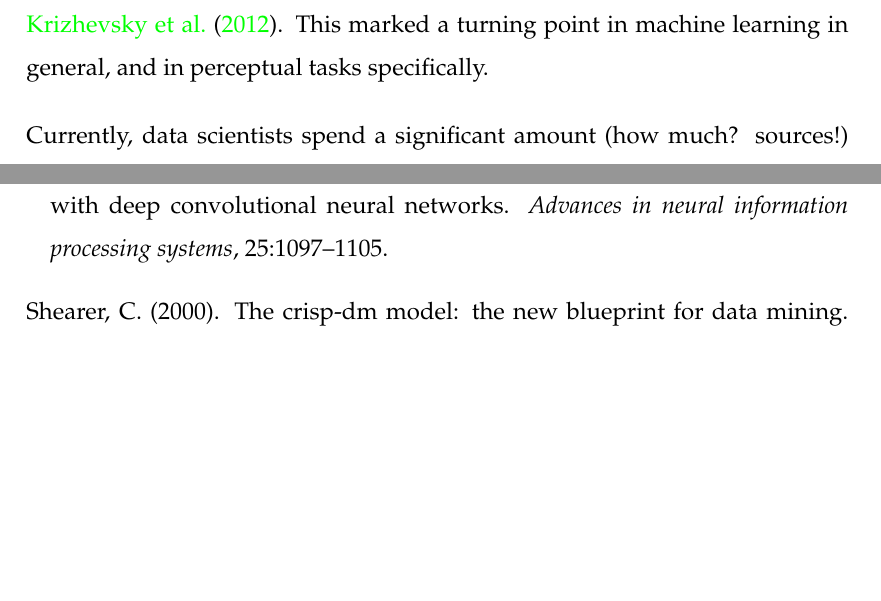
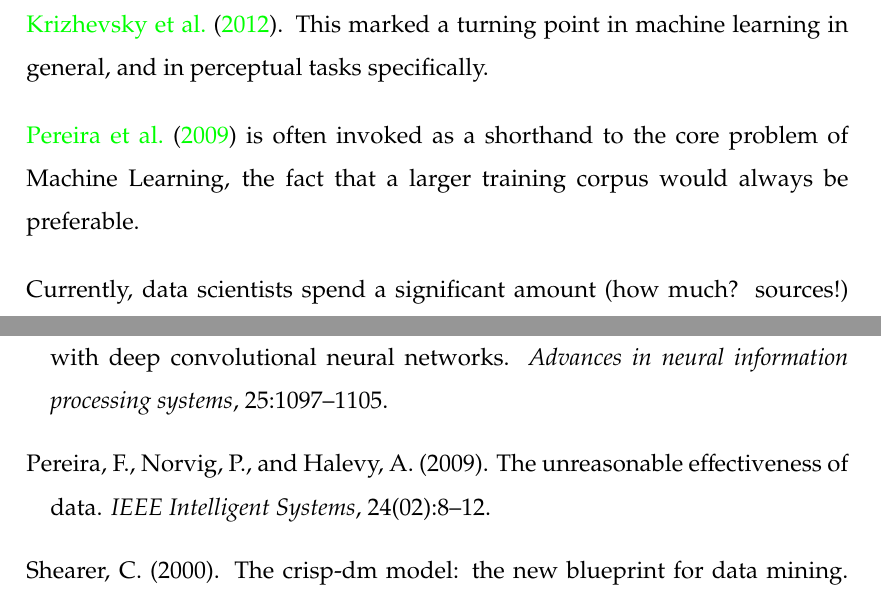
Before and after one commit to PaulBFB/master_thesis, a LaTeX thesis (document.tex, which reads chapters/chap01.tex): two parts of pages 10 and 19 of 21, joined at a grey line, cut so that both start at the same text, the shorter picture padded with empty space. Compiled offline with pdfLaTeX.

Commit message:
added notes on intro

```diff
--- a/chapters/chap01.tex
+++ b/chapters/chap01.tex
@@ -1,6 +1,8 @@
 \chapter{Introduction}
 
 In 2012 Krizhevsky and his colleagues entered and won the ImageNet classification contest with a deep convolutional neural network \ac{cnn}, outperforming other models by a significant margin \cite{krizhevsky2012imagenet}. This marked a turning point in machine learning in general, and in perceptual tasks specifically.
+
+\cite{norvig_eod} is often invoked as a shorthand to the core problem of Machine Learning, the fact that a larger training corpus would always be preferable.
 
 Currently, data scientists spend a significant amount (how much? sources!) of their time, when solving 'shallow' machine learning tasks (such as???) in feature engineering / preprocessing. Source! examples!
 This is due to the fact that shallow approaches such as decision trees, GBM and SVM models require features that 'directly' connect the prepared data to the searched-for outcome. (source)
```
